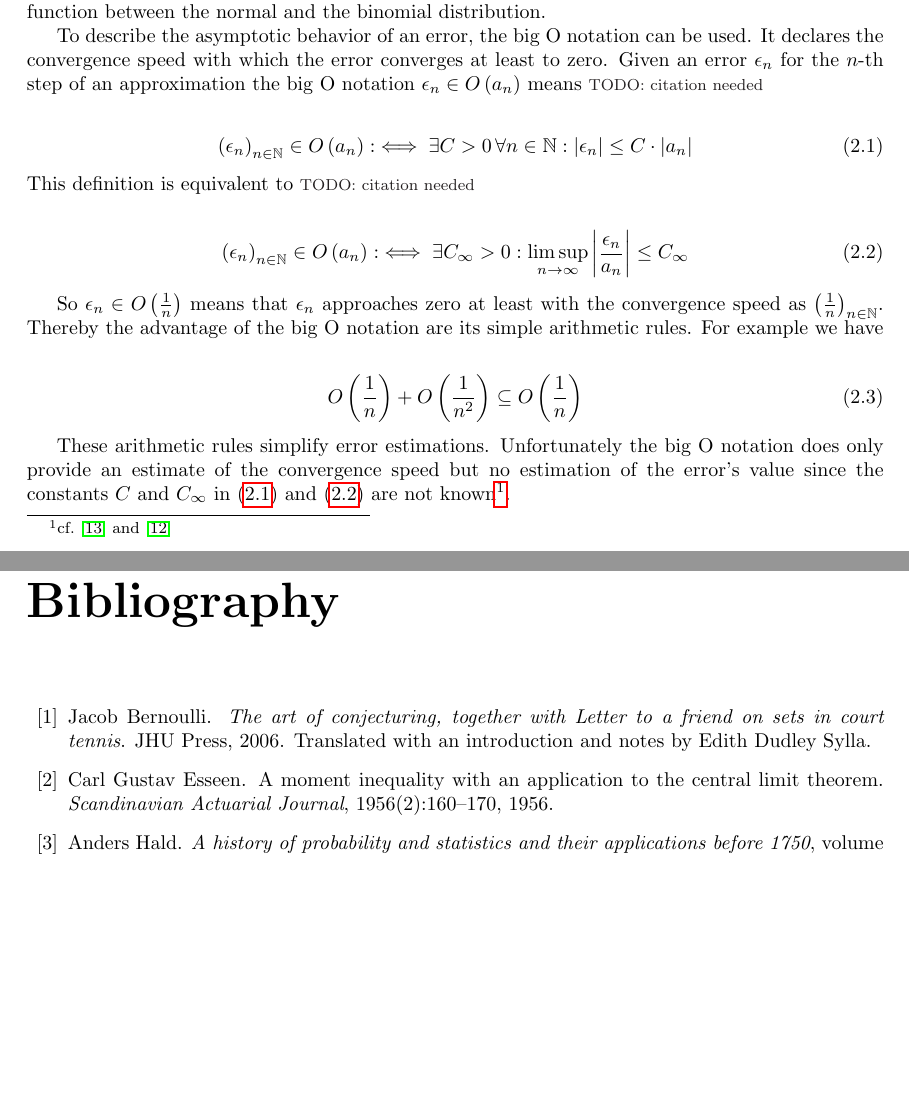
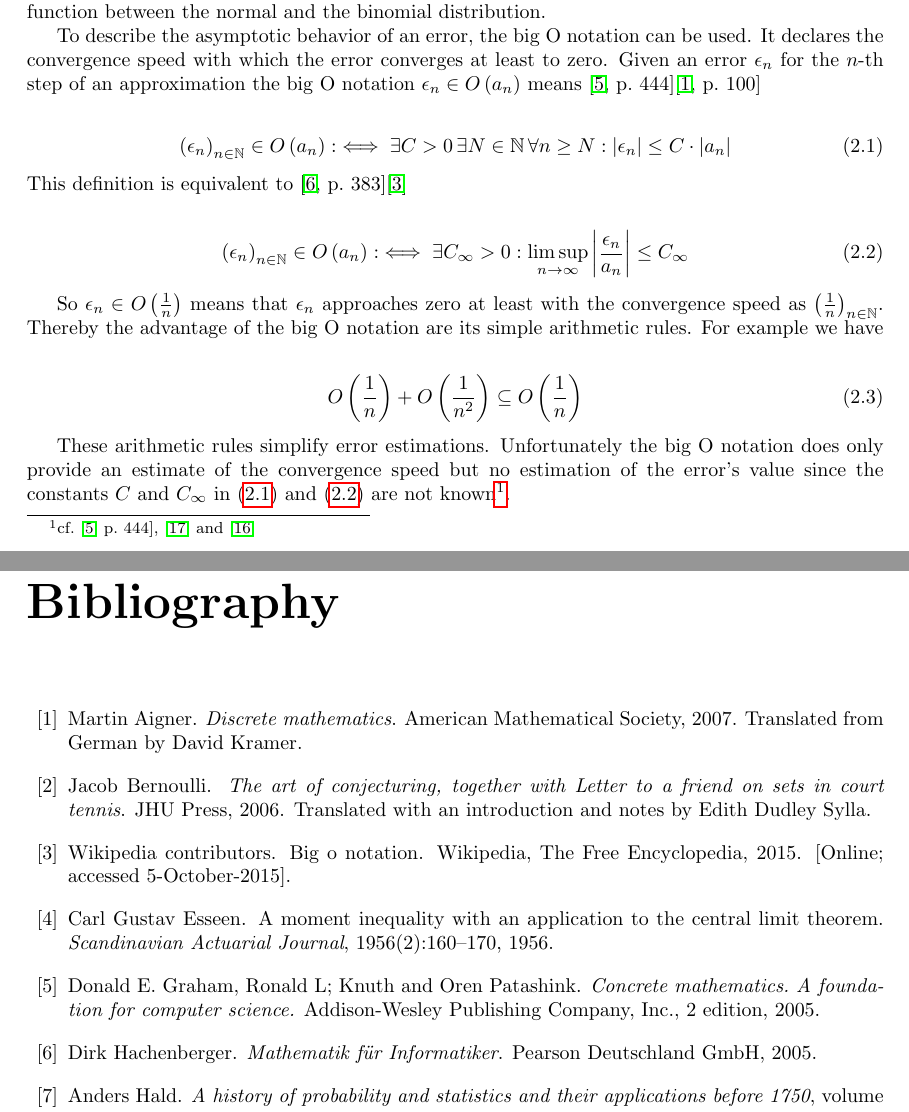
Before and after one commit to kulla/moivre_laplace_theorem, a LaTeX thesis (moivre_laplace_theorem.tex, which reads references.bib, tools.tex): two parts of pages 9 and 53 of 53 before the commit and two parts of pages 9 and 53 of 54 after it, joined at a grey line, cut so that both start at the same text, the shorter picture padded with empty space. Compiled offline with pdfLaTeX.

Commit message:
add references to tools.tex

```diff
--- a/references.bib
+++ b/references.bib
@@ -87,3 +87,4 @@
   isbn={978-3-8348-0777-9}
 }
 
+@book{aigner,
@@ -89,0 +94,6 @@
+  year={2007},
+  isbn={978-0-8218-4151-8},
+  note={Translated from German by David Kramer}
+}
+
+@book{hachenberger,
@@ -89,0 +103,9 @@
+  year={2005},
+  publisher={Pearson Deutschland GmbH}
+}
+
+@book{graham,
+  title={Concrete mathematics. A foundation for computer science.},
+  author={Graham, Ronald L; Knuth, Donald E. and Patashink, Oren},
+  year={2005},
+  edition=2,
@@ -90,3 +119,9 @@
+   howpublished = "Wikipedia{,} The Free Encyclopedia",
+   year = "2015",
+   url = "\url{https://en.wikipedia.org/w/index.php?title=Big_O_notation&oldid=684032213}",
+   note = "[Online; accessed 5-October-2015]"
+}
+
 @misc{hurkyl_bigo,
   title = {Answer on question ``What does the constant mean in Big O notation?''},
   author = {User ``Hurkyl'' (\url{http://math.stackexchange.com/users/14972/hurkyl})},
--- a/tools.tex
+++ b/tools.tex
@@ -7,13 +7,13 @@ In this chapter I will introduce and explain the tools necessary for the upcomin
 \subsection{Definition of the big Psi notation}
 An important part of this thesis is dedicated to estimate the quality of the normal approximation for the binomial distribution. Therefore we will investigate the error of the cumulative distribution function between the normal and the binomial distribution.
 
-To describe the asymptotic behavior of an error, the big O notation can be used. It declares the convergence speed with which the error converges at least to zero. Given an error $\epsilon_n$ for the $n$-th step of an approximation the big O notation $\epsilon_n \in \bigo{a_n}$ means \todo{citation needed}
+To describe the asymptotic behavior of an error, the big O notation can be used. It declares the convergence speed with which the error converges at least to zero. Given an error $\epsilon_n$ for the $n$-th step of an approximation the big O notation $\epsilon_n \in \bigo{a_n}$ means~\cite[p.~444]{graham}\cite[p.~100]{aigner}
 
 \begin{align} \label{bigo_def1}
-  \seq{\epsilon_n} \in \bigo{a_n} :\iff \exists C > 0\, \forall n \in \N: \abs{\epsilon_n} \le C \cdot \abs{a_n}
+  \seq{\epsilon_n} \in \bigo{a_n} :\iff \exists C > 0\, \exists N\in\N\,\forall n\ge N: \abs{\epsilon_n} \le C \cdot \abs{a_n}
 \end{align}
 
-\noindent This definition is equivalent to \todo{citation needed}
+\noindent This definition is equivalent to~\cite[p.~383]{hachenberger}\cite{wiki:bigo}
 
 \begin{align} \label{bigo_def_limsup}
   \seq{\epsilon_n} \in \bigo{a_n} :\iff \exists C_\infty > 0: \limsup_{n\to\infty} \abs{\frac{\epsilon_n}{a_n}} \le C_\infty
@@ -25,7 +25,7 @@ So $\epsilon_n \in \bigo{\frac 1n}$ means that $\epsilon_n$ approaches zero at l
   \bigo{\frac 1n} + \bigo{\frac 1{n^2}} \subseteq \bigo{\frac 1n}
 \end{align}
 
-These arithmetic rules simplify error estimations. Unfortunately the big O notation does only provide an estimate of the convergence speed but no estimation of the error's value since the constants $C$ and $C_\infty$ in \eqref{bigo_def1} and \eqref{bigo_def_limsup} are not known\footnote{cf.~\cite{hurkyl_bigo} and \cite{templatetypedef_bigo}}.
+These arithmetic rules simplify error estimations. Unfortunately the big O notation does only provide an estimate of the convergence speed but no estimation of the error's value since the constants $C$ and $C_\infty$ in \eqref{bigo_def1} and \eqref{bigo_def_limsup} are not known\footnote{cf.~\cite[p.~444]{graham},~\cite{hurkyl_bigo} and \cite{templatetypedef_bigo}}.
 
 Therefore I want to introduce the big Psi notation with which besides to the convergence speed also an estimate for the asymptotic error can be stated. The big Psi notation is defined as\footnote{Although it is likely that this notation is already used in mathematical literature I could not find a reference for it, cf.~\cite{tampis_bigpsi}}:
 
```
Also changed, not shown: references.bib (13 more changed lines).
